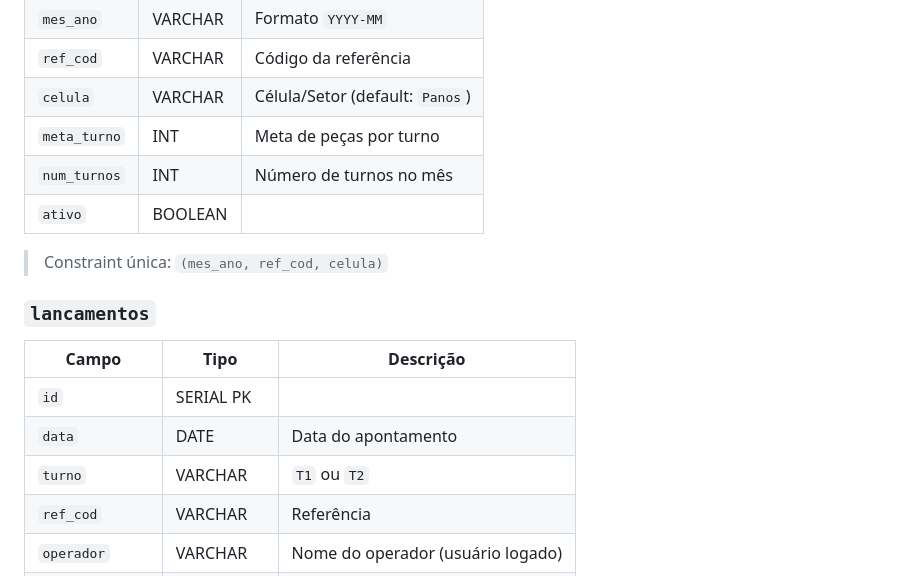
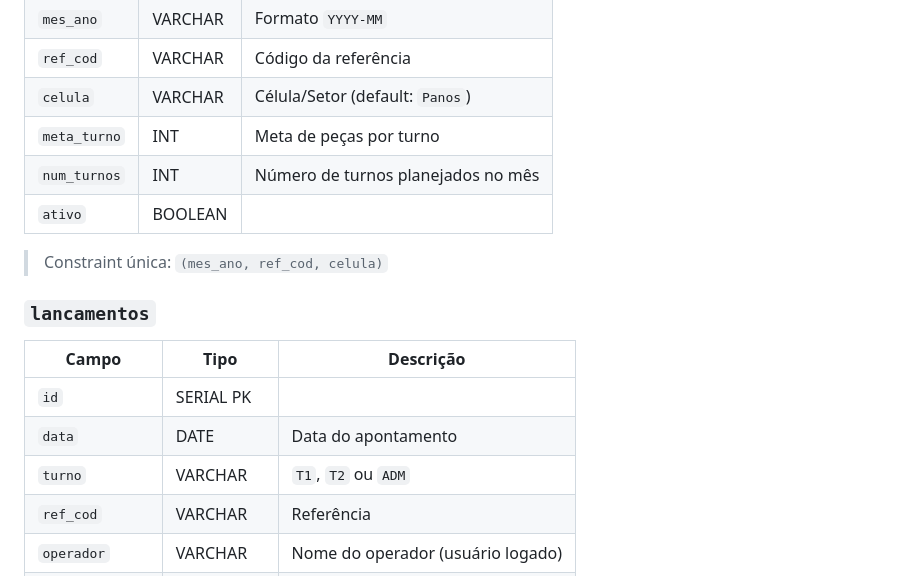
Before and after one commit to leonardoian/apontamento_produ-o_Panos, a Markdown page: README.md, the part around one of its changes. GitHub-like rendering.

```diff
--- a/README.md
+++ b/README.md
@@ -170,7 +180,7 @@ Se `hora_inicio` e `hora_fim` não forem preenchidos, o sistema usa a meta do tu
 | `ref_cod` | VARCHAR | Código da referência |
 | `celula` | VARCHAR | Célula/Setor (default: `Panos`) |
 | `meta_turno` | INT | Meta de peças por turno |
-| `num_turnos` | INT | Número de turnos no mês |
+| `num_turnos` | INT | Número de turnos planejados no mês |
 | `ativo` | BOOLEAN | |
 
 > Constraint única: `(mes_ano, ref_cod, celula)`
@@ -181,7 +191,7 @@ Se `hora_inicio` e `hora_fim` não forem preenchidos, o sistema usa a meta do tu
 |-------|------|-----------|
 | `id` | SERIAL PK | |
 | `data` | DATE | Data do apontamento |
-| `turno` | VARCHAR | `T1` ou `T2` |
+| `turno` | VARCHAR | `T1`, `T2` ou `ADM` |
 | `ref_cod` | VARCHAR | Referência |
 | `operador` | VARCHAR | Nome do operador (usuário logado) |
 | `realizado` | INT | Peças realizadas |
```
Also changed, not shown: other parts of README.md (+19 -7 lines).
